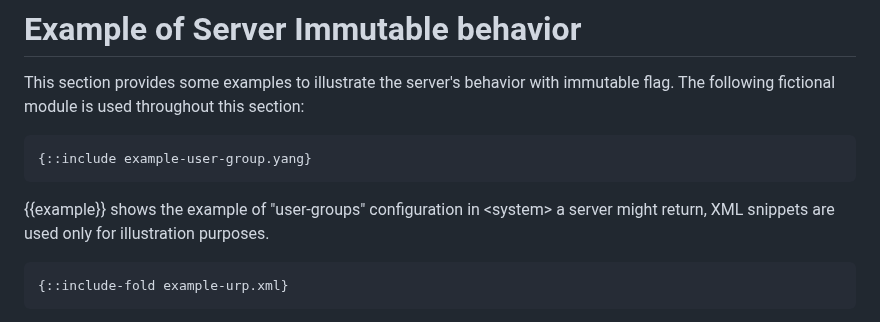
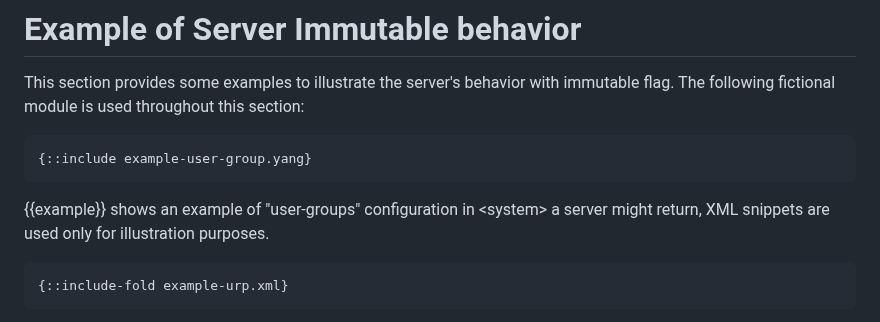
Before and after one commit to netmod-wg/immutable-flag, a Markdown page: draft-ietf-netmod-immutable-flag.md, the part around one of its changes. Drawn GitHub-style.

```diff
--- a/draft-ietf-netmod-immutable-flag.md
+++ b/draft-ietf-netmod-immutable-flag.md
@@ -586,7 +586,7 @@ urn:ietf:params:restconf:capability:with-immutability:1.0
 {::include example-user-group.yang}
 ~~~~
 
-{{example}} shows the example of "user-groups" configuration in \<system\> a
+{{example}} shows an example of "user-groups" configuration in \<system\> a
 server might return, XML snippets are used only for illustration purposes.
 
 ~~~~
```
Also changed, not shown: other parts of draft-ietf-netmod-immutable-flag.md (+1 -1 lines).
